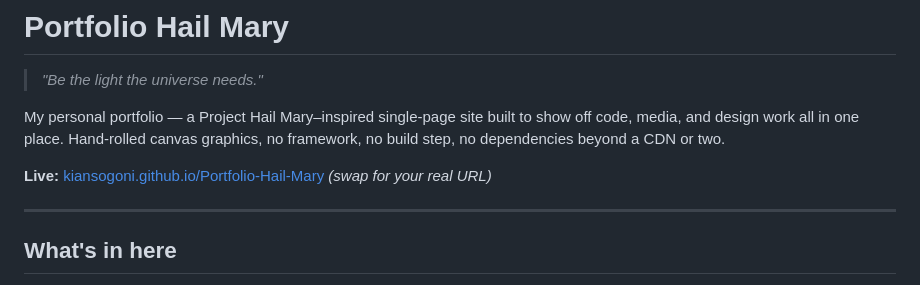
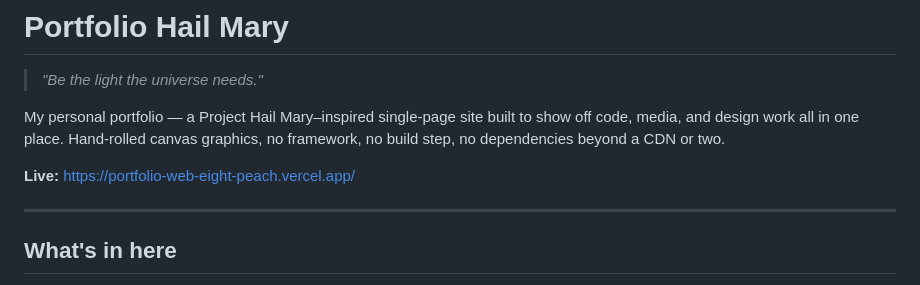
Before and after one commit to KianSogoni/Portfolio-Web, a Markdown page: README.md, the part around the change. Drawn GitHub-style.

```diff
--- a/README.md
+++ b/README.md
@@ -4,7 +4,7 @@
 
 My personal portfolio — a Project Hail Mary–inspired single-page site built to show off code, media, and design work all in one place. Hand-rolled canvas graphics, no framework, no build step, no dependencies beyond a CDN or two.
 
-**Live:** [kiansogoni.github.io/Portfolio-Hail-Mary](https://kiansogoni.github.io/) *(swap for your real URL)*
+**Live:** https://portfolio-web-eight-peach.vercel.app/
 
 ---
 
```
